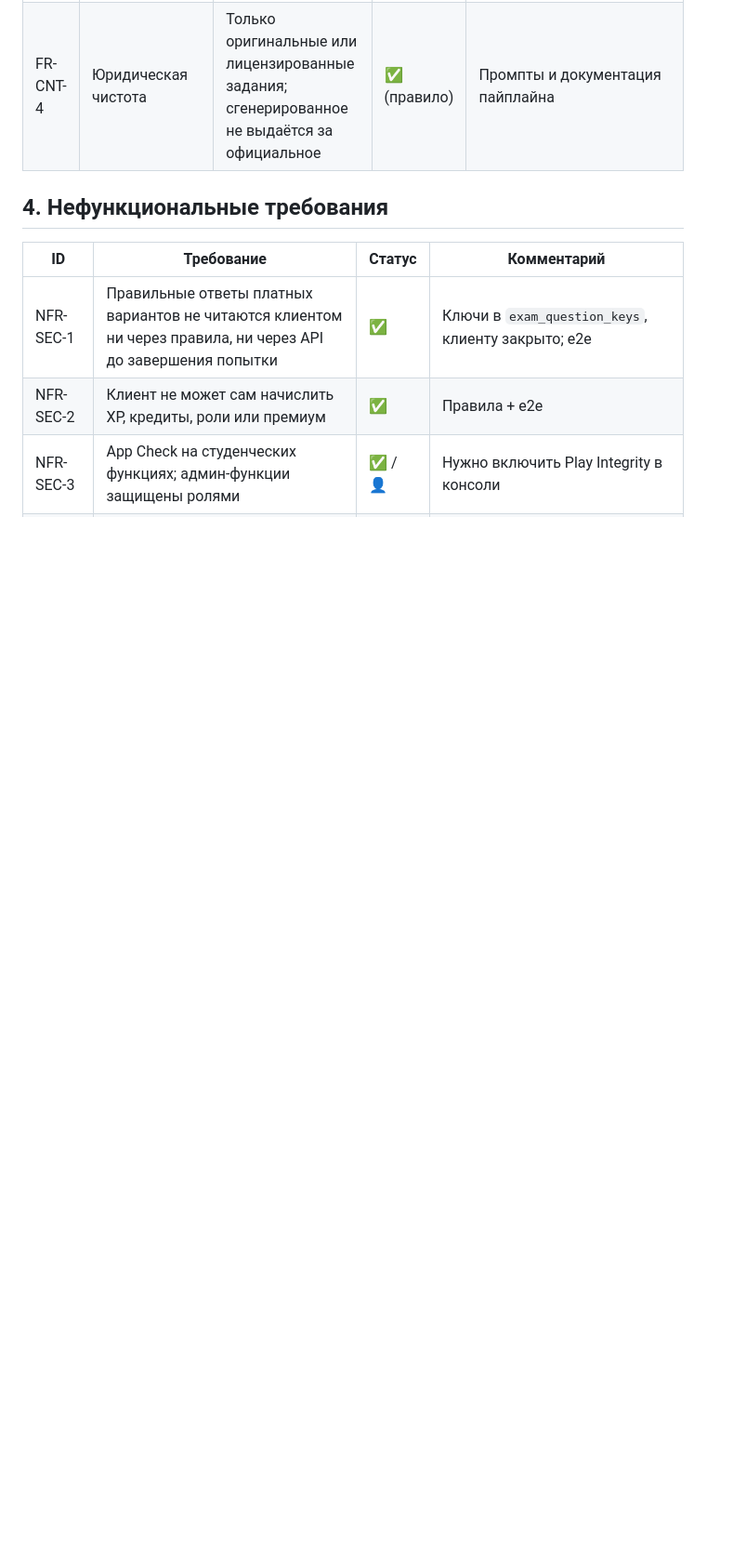
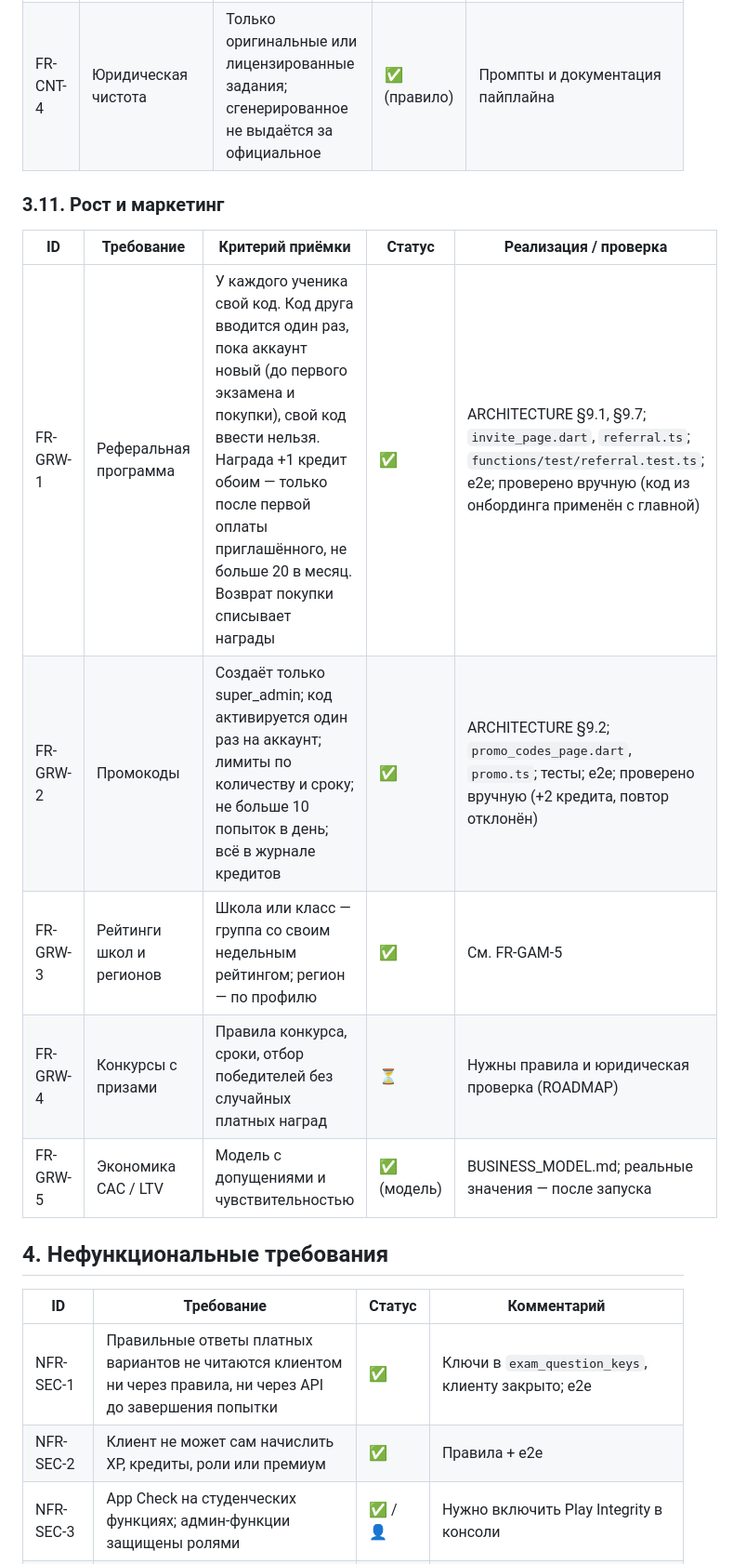
Before and after one commit to farruhsho/KNOWLEG_FLOW, a Markdown page: docs/modernization/TZ.md, the part around one of its changes. Shown at 93% size. GitHub-like rendering; blank space fills up the shorter version.

```diff
--- a/docs/modernization/TZ.md
+++ b/docs/modernization/TZ.md
@@ -188,6 +188,16 @@
 | FR-CNT-2 | Метаданные задания: id, предмет, раздел, тема, подтема, сложность, язык, текст, варианты, ответ, объяснение, источник, статус проверки, версия | Схема совпадает у пайплайна, функций и CMS | ✅ | ARCHITECTURE §1.3 |
 | FR-CNT-3 | 100 вариантов × 10 направлений = 1 000 проверенных вариантов | Вариант считается готовым только когда все задания утверждены методистом | 🟡 👤 | Сделано: конвейер, каталог 117 тем / 146 подтем. **Пилот: основной тест, вариант 1 (ru) — 150 оригинальных заданий, два раунда независимой проверки, `ai_verified`, собран `v_ort_main_2026_ru_001`, тайминг в норме** ([PILOT_main_ru_v1.md](../../content/bank/PILOT_main_ru_v1.md)). Нужны: утверждение методистом, кыргызская версия, остальные 999 вариантов (ключ API, бюджет, методисты; план — CONTENT_PIPELINE.md) |
 | FR-CNT-4 | Юридическая чистота | Только оригинальные или лицензированные задания; сгенерированное не выдаётся за официальное | ✅ (правило) | Промпты и документация пайплайна |
+
+### 3.11. Рост и маркетинг
+
+| ID | Требование | Критерий приёмки | Статус | Реализация / проверка |
+|---|---|---|---|---|
+| FR-GRW-1 | Реферальная программа | У каждого ученика свой код. Код друга вводится один раз, пока аккаунт новый (до первого экзамена и покупки), свой код ввести нельзя. Награда +1 кредит обоим — только после первой оплаты приглашённого, не больше 20 в месяц. Возврат покупки списывает награды | ✅ | ARCHITECTURE §9.1, §9.7; `invite_page.dart`, `referral.ts`; `functions/test/referral.test.ts`; e2e; проверено вручную (код из онбординга применён с главной) |
+| FR-GRW-2 | Промокоды | Создаёт только super_admin; код активируется один раз на аккаунт; лимиты по количеству и сроку; не больше 10 попыток в день; всё в журнале кредитов | ✅ | ARCHITECTURE §9.2; `promo_codes_page.dart`, `promo.ts`; тесты; e2e; проверено вручную (+2 кредита, повтор отклонён) |
+| FR-GRW-3 | Рейтинги школ и регионов | Школа или класс — группа со своим недельным рейтингом; регион — по профилю | ✅ | См. FR-GAM-5 |
+| FR-GRW-4 | Конкурсы с призами | Правила конкурса, сроки, отбор победителей без случайных платных наград | ⏳ | Нужны правила и юридическая проверка (ROADMAP) |
+| FR-GRW-5 | Экономика CAC / LTV | Модель с допущениями и чувствительностью | ✅ (модель) | BUSINESS_MODEL.md; реальные значения — после запуска |
 
 ## 4. Нефункциональные требования
 
```
Also changed, not shown: other parts of docs/modernization/TZ.md (+5 -5 lines).
